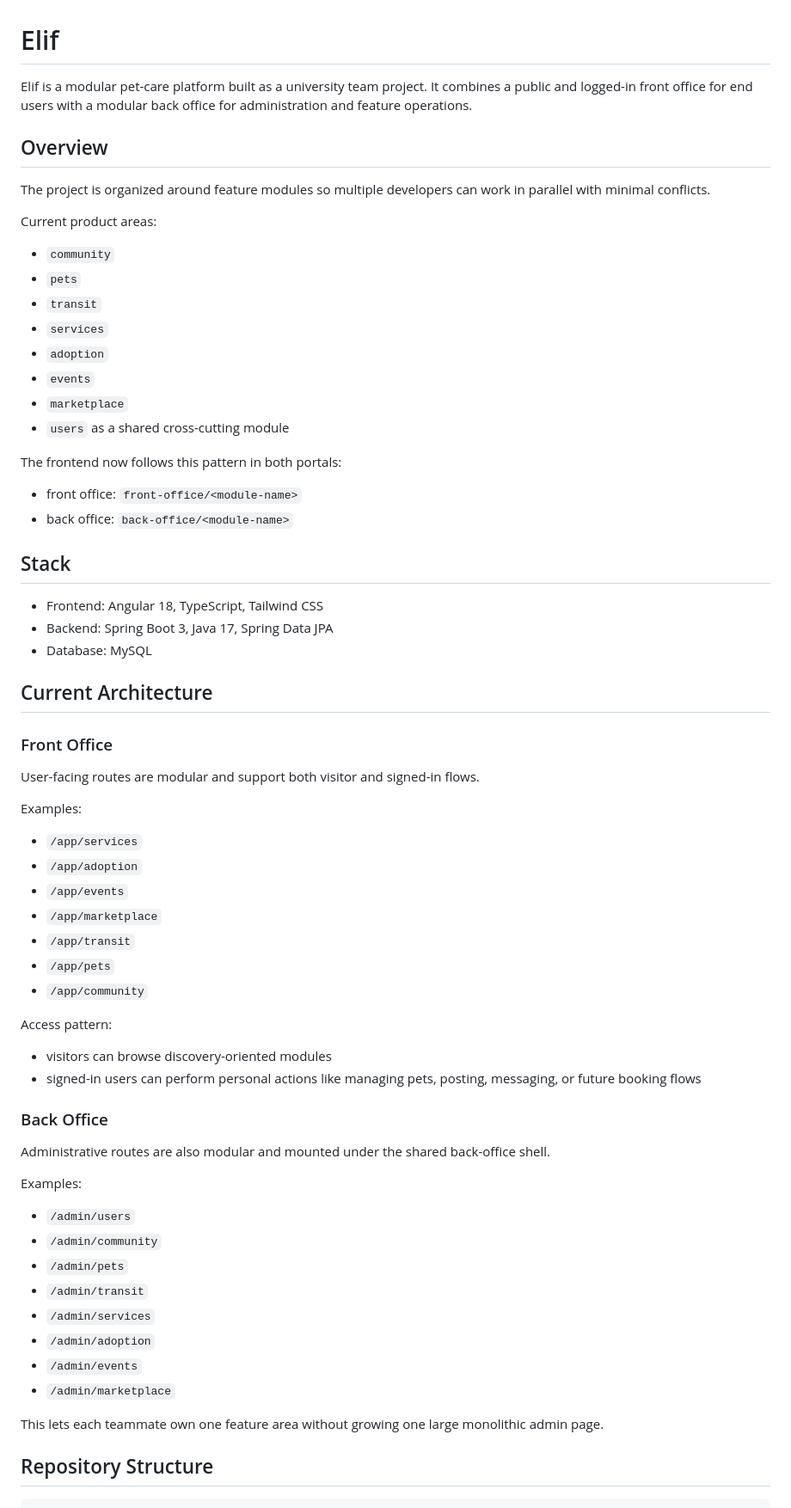
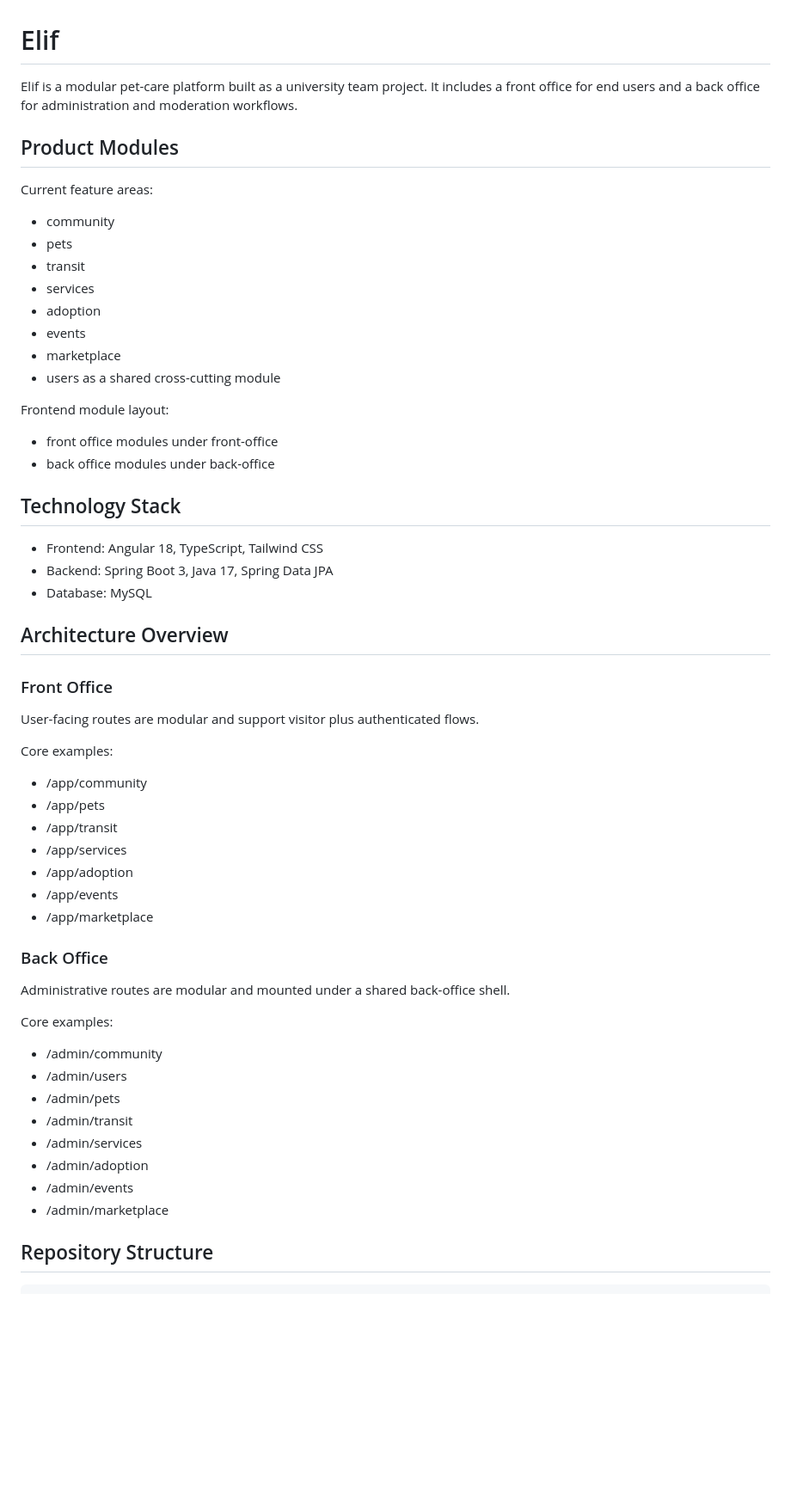
Before and after one commit to AtfastrSlushyMaker/Elif, a Markdown page: README.md, the part around one of its changes. Shown at 86% size. GitHub-like rendering; blank space fills up the shorter version.

Commit message:
docs: update README for clarity and structure improvements

```diff
--- a/README.md
+++ b/README.md
@@ -1,65 +1,64 @@
 # Elif
 
-Elif is a modular pet-care platform built as a university team project. It combines a public and logged-in front office for end users with a modular back office for administration and feature operations.
+Elif is a modular pet-care platform built as a university team project.
+It includes a front office for end users and a back office for administration and moderation workflows.
 
-## Overview
 
-The project is organized around feature modules so multiple developers can work in parallel with minimal conflicts.
+## Product Modules
 
-Current product areas:
-- `community`
-- `pets`
-- `transit`
-- `services`
-- `adoption`
-- `events`
-- `marketplace`
-- `users` as a shared cross-cutting module
+Current feature areas:
 
-The frontend now follows this pattern in both portals:
-- front office: `front-office/<module-name>`
-- back office: `back-office/<module-name>`
+- community
+- pets
+- transit
+- services
+- adoption
+- events
+- marketplace
+- users as a shared cross-cutting module
 
-## Stack
+Frontend module layout:
+
+- front office modules under front-office
+- back office modules under back-office
+
+## Technology Stack
 
 - Frontend: Angular 18, TypeScript, Tailwind CSS
 - Backend: Spring Boot 3, Java 17, Spring Data JPA
 - Database: MySQL
 
-## Current Architecture
+## Architecture Overview
 
 ### Front Office
 
-User-facing routes are modular and support both visitor and signed-in flows.
+User-facing routes are modular and support visitor plus authenticated flows.
 
-Examples:
-- `/app/services`
-- `/app/adoption`
-- `/app/events`
-- `/app/marketplace`
-- `/app/transit`
-- `/app/pets`
-- `/app/community`
+Core examples:
 
-Access pattern:
-- visitors can browse discovery-oriented modules
-- signed-in users can perform personal actions like managing pets, posting, messaging, or future booking flows
+- /app/community
+- /app/pets
+- /app/transit
+- /app/services
+- /app/adoption
+- /app/events
+- /app/marketplace
 
 ### Back Office
 
-Administrative routes are also modular and mounted under the shared back-office shell.
+Administrative routes are modular and mounted under a shared back-office shell.
 
-Examples:
-- `/admin/users`
-- `/admin/community`
-- `/admin/pets`
-- `/admin/transit`
-- `/admin/services`
-- `/admin/adoption`
-- `/admin/events`
-- `/admin/marketplace`
+Core examples:
 
-This lets each teammate own one feature area without growing one large monolithic admin page.
+- /admin/community
+- /admin/users
+- /admin/pets
+- /admin/transit
+- /admin/services
+- /admin/adoption
+- /admin/events
+- /admin/marketplace
+
 
 ## Repository Structure
 
```
Also changed, not shown: other parts of README.md (+86 -68 lines).
